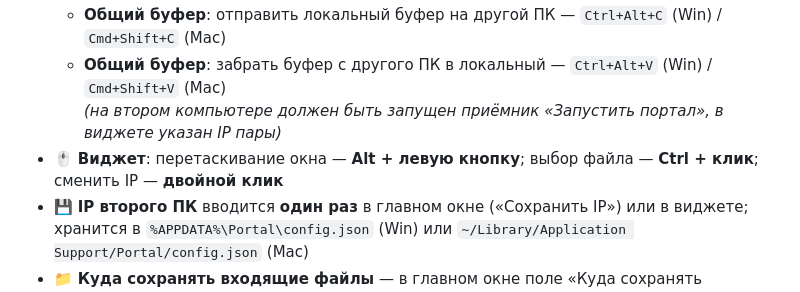
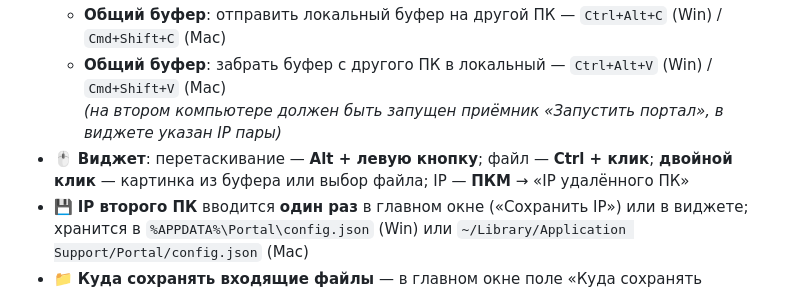
Before and after one commit to zapnikita95/portal, a Markdown page: README.md, the part around the change. GitHub-like rendering.

Commit message:
docs: widget shortcuts (double-click, IP via context menu)
Made-with: Cursor

```diff
--- a/README.md
+++ b/README.md
@@ -17,7 +17,7 @@
   - **Общий буфер**: отправить локальный буфер на другой ПК — `Ctrl+Alt+C` (Win) / `Cmd+Shift+C` (Mac)
   - **Общий буфер**: забрать буфер с другого ПК в локальный — `Ctrl+Alt+V` (Win) / `Cmd+Shift+V` (Mac)
     *(на втором компьютере должен быть запущен приёмник «Запустить портал», в виджете указан IP пары)*
-- 🖱️ **Виджет**: перетаскивание окна — **Alt + левую кнопку**; выбор файла — **Ctrl + клик**; сменить IP — **двойной клик**
+- 🖱️ **Виджет**: перетаскивание — **Alt + левую кнопку**; файл — **Ctrl + клик**; **двойной клик** — картинка из буфера или выбор файла; IP — **ПКМ** → «IP удалённого ПК»
 - 💾 **IP второго ПК** вводится **один раз** в главном окне («Сохранить IP») или в виджете; хранится в `%APPDATA%\Portal\config.json` (Win) или `~/Library/Application Support/Portal/config.json` (Mac)
 - 📁 **Куда сохранять входящие файлы** — в главном окне поле «Куда сохранять входящие файлы» + «Сохранить папку» (по умолчанию **Рабочий стол**, с учётом OneDrive на Windows)
 - 🖼 **Двойной клик по виджету-порталу** — если в буфере **картинка**, она уходит на пару как PNG; иначе открывается выбор файла (как Ctrl+клик). IP — через ПКМ → «IP удалённого ПК»
```
